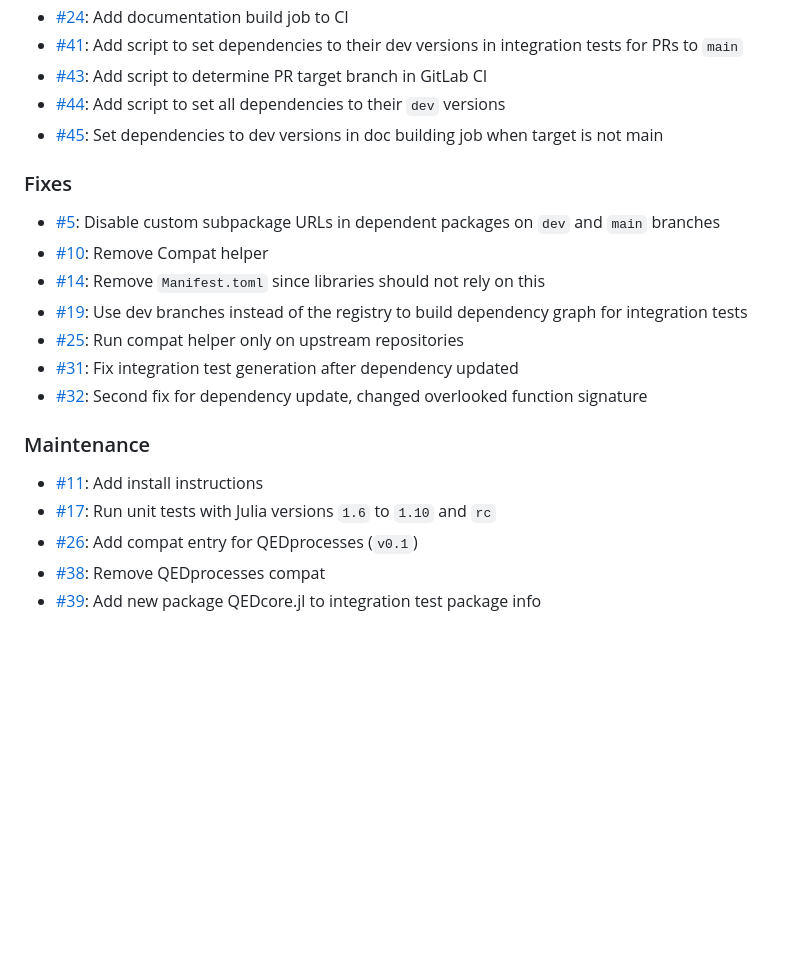
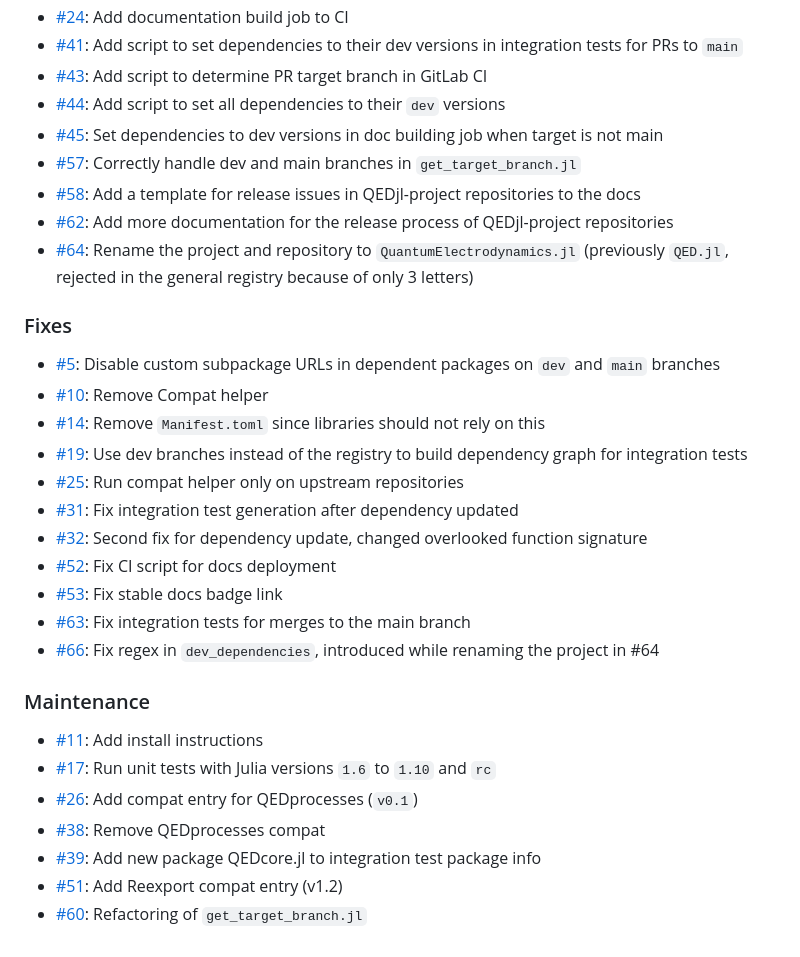
Before and after one commit to QEDjl-project/QuantumElectrodynamics.jl, a Markdown page: CHANGELOG.md, the part around the change. Rendered like a GitHub page; blank space fills up the shorter version.

Commit message:
Append changelog

```diff
--- a/CHANGELOG.md
+++ b/CHANGELOG.md
@@ -25,6 +25,10 @@ Most of the functionality outside of these packages is concerned with continuous
 - [#43](https://github.com/QEDjl-project/QuantumElectrodynamics.jl/pull/43): Add script to determine PR target branch in GitLab CI
 - [#44](https://github.com/QEDjl-project/QuantumElectrodynamics.jl/pull/44): Add script to set all dependencies to their `dev` versions
 - [#45](https://github.com/QEDjl-project/QuantumElectrodynamics.jl/pull/45): Set dependencies to dev versions in doc building job when target is not main
+- [#57](https://github.com/QEDjl-project/QuantumElectrodynamics.jl/pull/57): Correctly handle dev and main branches in `get_target_branch.jl`
+- [#58](https://github.com/QEDjl-project/QuantumElectrodynamics.jl/pull/58): Add a template for release issues in QEDjl-project repositories to the docs
+- [#62](https://github.com/QEDjl-project/QuantumElectrodynamics.jl/pull/62): Add more documentation for the release process of QEDjl-project repositories
+- [#64](https://github.com/QEDjl-project/QuantumElectrodynamics.jl/pull/64): Rename the project and repository to `QuantumElectrodynamics.jl` (previously `QED.jl`, rejected in the general registry because of only 3 letters)
 
 ### Fixes
 
@@ -35,6 +39,10 @@ Most of the functionality outside of these packages is concerned with continuous
 - [#25](https://github.com/QEDjl-project/QuantumElectrodynamics.jl/pull/25): Run compat helper only on upstream repositories
 - [#31](https://github.com/QEDjl-project/QuantumElectrodynamics.jl/pull/31): Fix integration test generation after dependency updated
 - [#32](https://github.com/QEDjl-project/QuantumElectrodynamics.jl/pull/32): Second fix for dependency update, changed overlooked function signature
+- [#52](https://github.com/QEDjl-project/QuantumElectrodynamics.jl/pull/52): Fix CI script for docs deployment
+- [#53](https://github.com/QEDjl-project/QuantumElectrodynamics.jl/pull/53): Fix stable docs badge link
+- [#63](https://github.com/QEDjl-project/QuantumElectrodynamics.jl/pull/63): Fix integration tests for merges to the main branch
+- [#66](https://github.com/QEDjl-project/QuantumElectrodynamics.jl/pull/66): Fix regex in `dev_dependencies`, introduced while renaming the project in #64
 
 ### Maintenance
 
@@ -43,3 +51,5 @@ Most of the functionality outside of these packages is concerned with continuous
 - [#26](https://github.com/QEDjl-project/QuantumElectrodynamics.jl/pull/26): Add compat entry for QEDprocesses (`v0.1`)
 - [#38](https://github.com/QEDjl-project/QuantumElectrodynamics.jl/pull/38): Remove QEDprocesses compat
 - [#39](https://github.com/QEDjl-project/QuantumElectrodynamics.jl/pull/39): Add new package QEDcore.jl to integration test package info
+- [#51](https://github.com/QEDjl-project/QuantumElectrodynamics.jl/pull/51): Add Reexport compat entry (v1.2)
+- [#60](https://github.com/QEDjl-project/QuantumElectrodynamics.jl/pull/60): Refactoring of `get_target_branch.jl`
```
